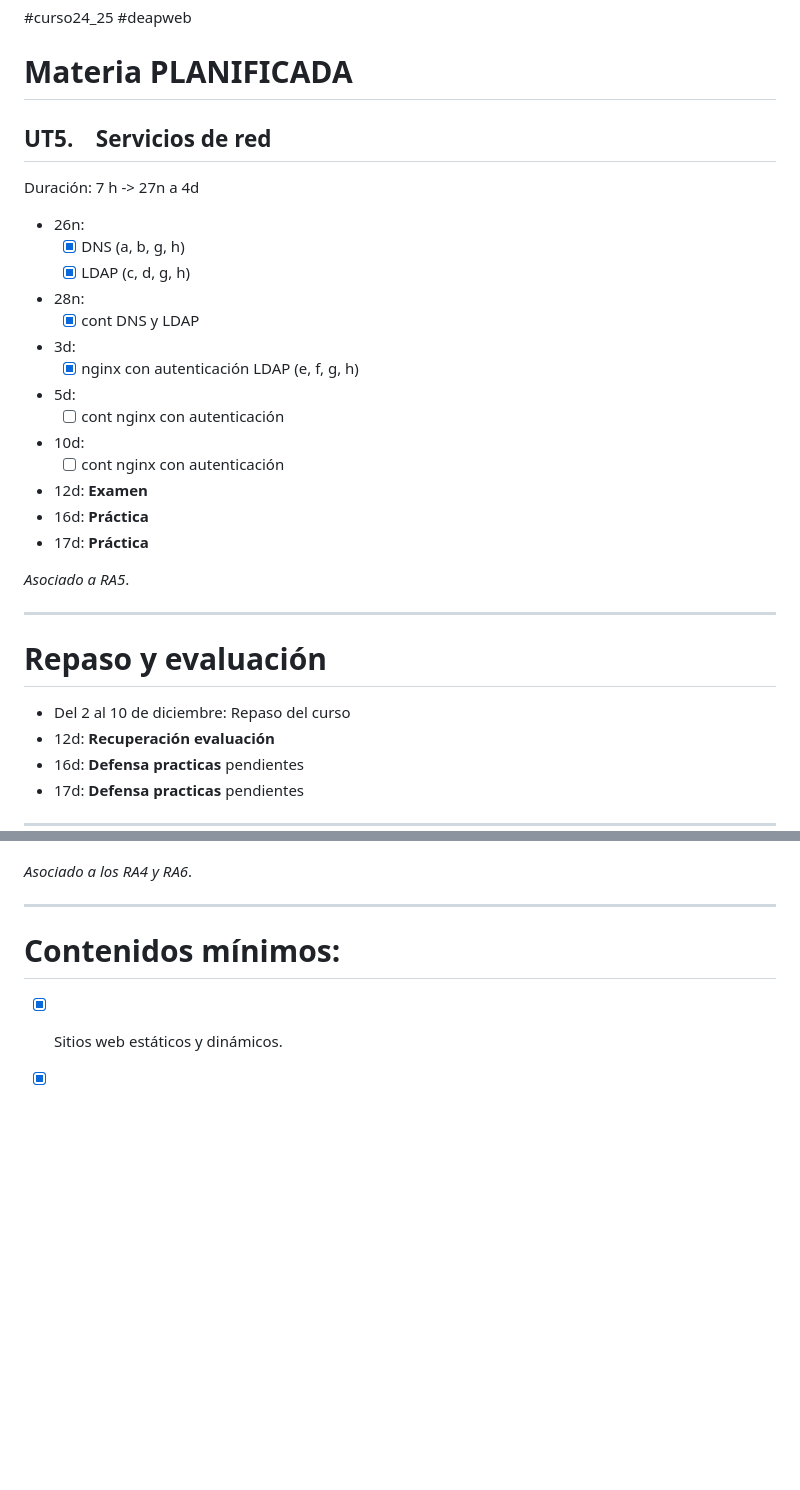
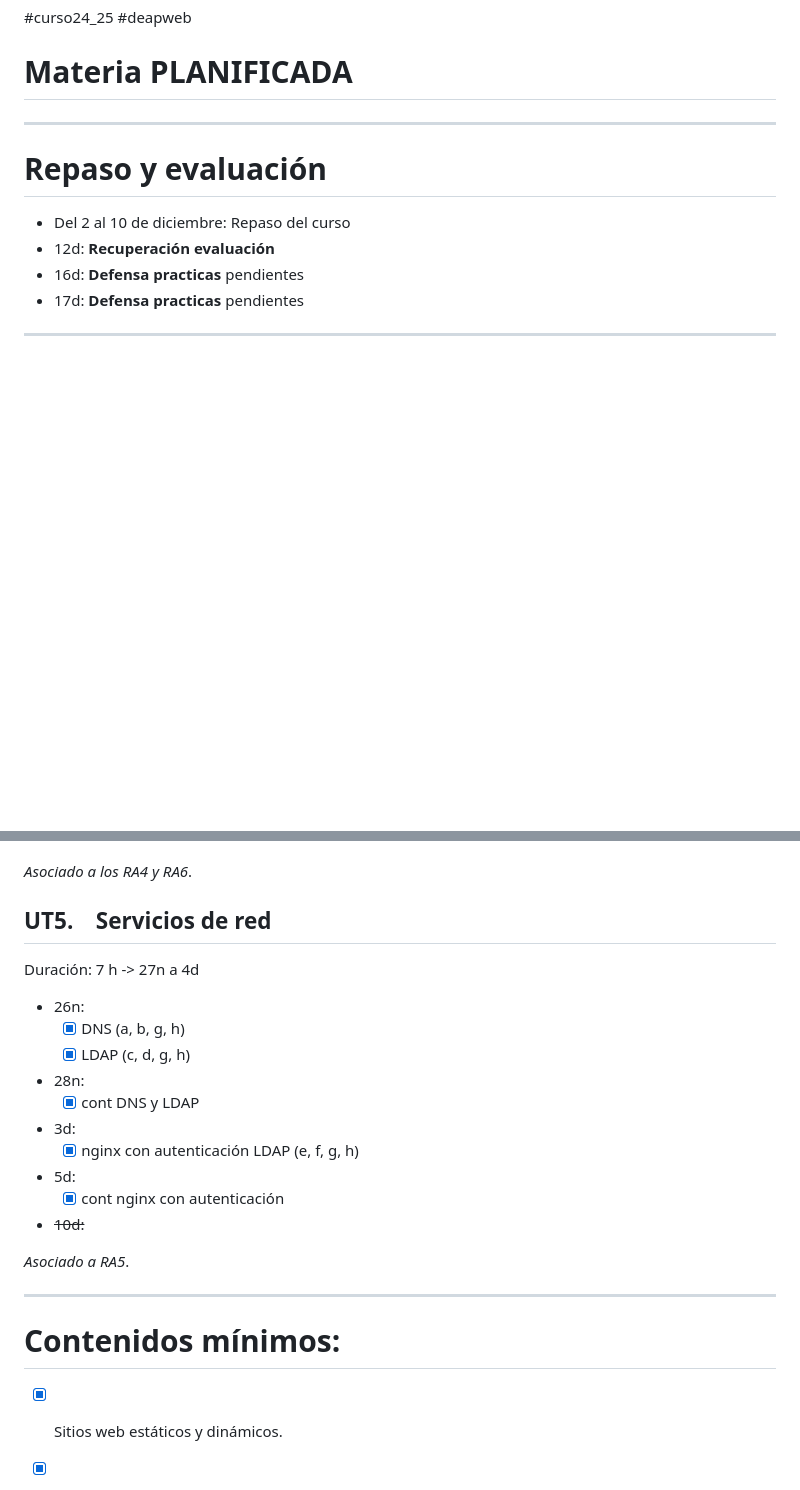
Before and after one commit to luiscastelar/clases24_25, a Markdown page: deapweb/seguimiento.md, 2 parts joined by grey strips. Drawn GitHub-style; blank space fills up the shorter version.

Commit message:
Commit for 2024-12-12 15:15:01

```diff
--- a/deapweb/seguimiento.md
+++ b/deapweb/seguimiento.md
@@ -1,26 +1,6 @@
 #curso24_25 #deapweb
 
 # Materia PLANIFICADA
-
-
-## UT5. Servicios de red
-Duración: 7 h -> 27n a 4d
-+ 26n:
-  + [x] DNS (a, b, g, h)
-  + [x] LDAP (c, d, g, h)
-+ 28n:
-  + [x] cont DNS y LDAP
-+ 3d:
-  + [x] nginx con autenticación LDAP (e, f, g, h)
-+ 5d:
-  + [ ] cont nginx con autenticación
-+ 10d:
-  + [ ] cont nginx con autenticación
-+ 12d: **Examen**
-+ 16d: **Práctica**
-+ 17d: **Práctica**
-
-*Asociado a RA5*.
 
 ---
 # Repaso y evaluación
@@ -246,6 +226,22 @@ Duración: 11 h -> 13n a 27n
 *Asociado a los RA4 y RA6*.
 
 
+
+## UT5. Servicios de red
+Duración: 7 h -> 27n a 4d
++ 26n:
+  + [x] DNS (a, b, g, h)
+  + [x] LDAP (c, d, g, h)
++ 28n:
+  + [x] cont DNS y LDAP
++ 3d:
+  + [x] nginx con autenticación LDAP (e, f, g, h)
++ 5d:
+  + [x] cont nginx con autenticación
++ ~~10d:~~
+
+*Asociado a RA5*.
+
 ---
 
 # Contenidos mínimos:
```
Also changed, not shown: comun/git.md (+4 -0 lines), prog/seguimiento.md (+3 -2 lines).
